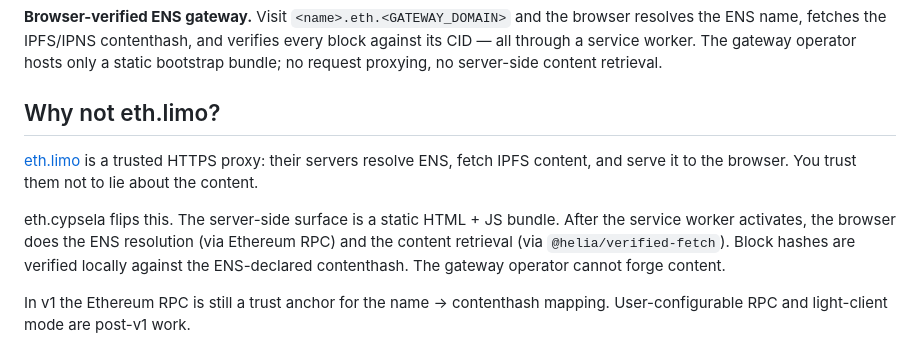
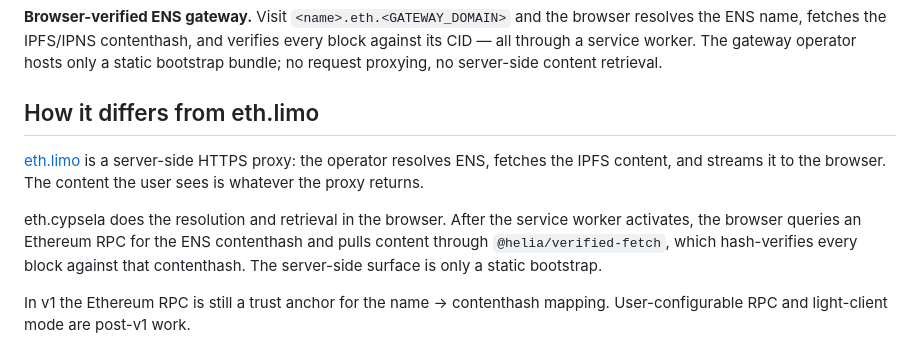
Before and after one commit to cypsela/eth.tennis, a Markdown page: readme.md, the part around the change. Drawn GitHub-style.

Commit message:
docs: reword eth.limo section as a neutral comparison
Co-Authored-By: Claude Opus 4.7 <noreply@anthropic.com>

```diff
--- a/readme.md
+++ b/readme.md
@@ -6,17 +6,17 @@ every block against its CID — all through a service worker. The gateway
 operator hosts only a static bootstrap bundle; no request proxying, no
 server-side content retrieval.
 
-## Why not eth.limo?
+## How it differs from eth.limo
 
-[eth.limo](https://eth.limo) is a trusted HTTPS proxy: their servers resolve
-ENS, fetch IPFS content, and serve it to the browser. You trust them not to
-lie about the content.
+[eth.limo](https://eth.limo) is a server-side HTTPS proxy: the operator
+resolves ENS, fetches the IPFS content, and streams it to the browser. The
+content the user sees is whatever the proxy returns.
 
-eth.cypsela flips this. The server-side surface is a static HTML + JS bundle.
-After the service worker activates, the browser does the ENS resolution (via
-Ethereum RPC) and the content retrieval (via `@helia/verified-fetch`). Block
-hashes are verified locally against the ENS-declared contenthash. The gateway
-operator cannot forge content.
+eth.cypsela does the resolution and retrieval in the browser. After the
+service worker activates, the browser queries an Ethereum RPC for the ENS
+contenthash and pulls content through `@helia/verified-fetch`, which
+hash-verifies every block against that contenthash. The server-side surface
+is only a static bootstrap.
 
 In v1 the Ethereum RPC is still a trust anchor for the name → contenthash
 mapping. User-configurable RPC and light-client mode are post-v1 work.
```
